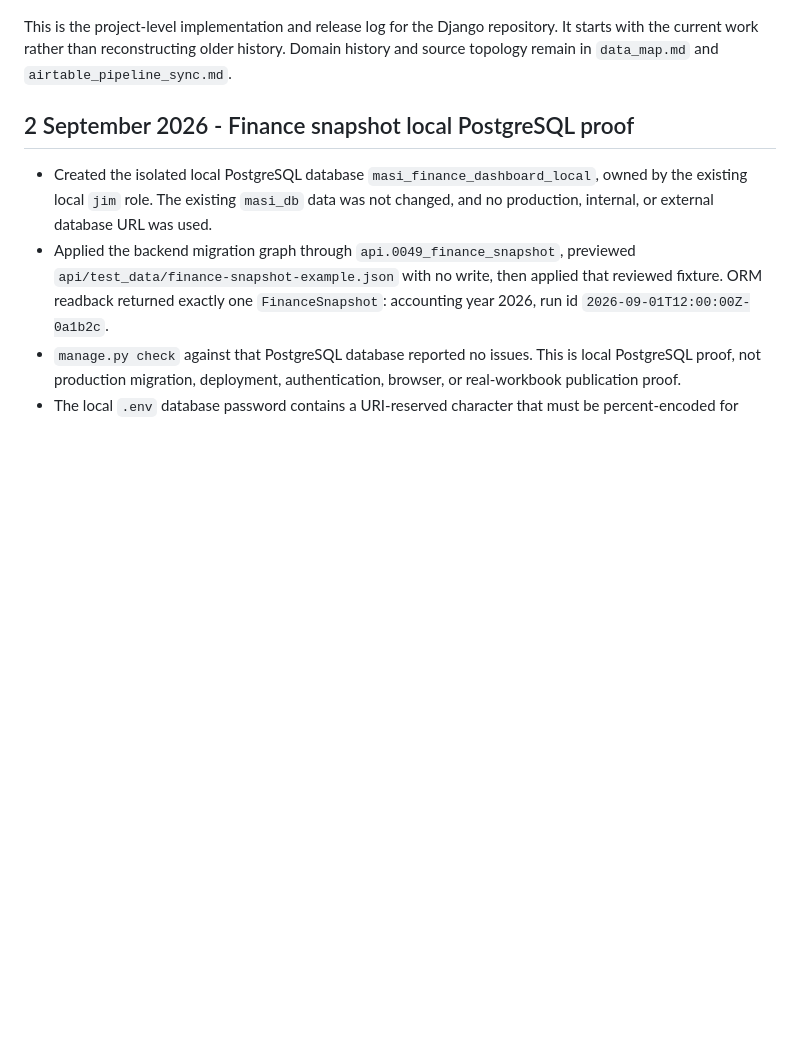
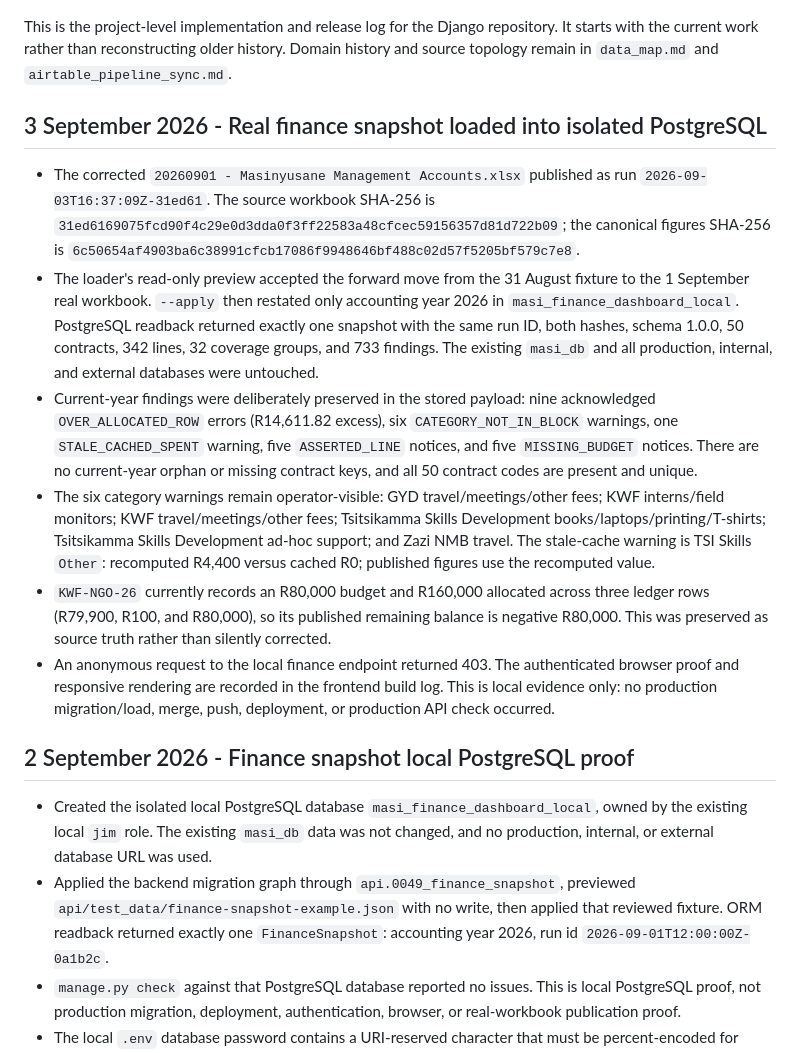
Before and after one commit to JimMcKeown17/masi-website-main, a Markdown page: documentation/build-log.md, the part around one of its changes. GitHub-like rendering; blank space fills up the shorter version.

Commit message:
docs: record real finance snapshot local load

```diff
--- a/documentation/build-log.md
+++ b/documentation/build-log.md
@@ -4,5 +4,34 @@ Last updated: 2 September 2026
 
 This is the project-level implementation and release log for the Django repository. It starts with the current work rather than reconstructing older history. Domain history and source topology remain in `data_map.md` and `airtable_pipeline_sync.md`.
+
+## 3 September 2026 - Real finance snapshot loaded into isolated PostgreSQL
+
+- The corrected `20260901 - Masinyusane Management Accounts.xlsx` published as run
+  `2026-09-03T16:37:09Z-31ed61`. The source workbook SHA-256 is
+  `31ed6169075fcd90f4c29e0d3dda0f3ff22583a48cfcec59156357d81d722b09`; the canonical
+  figures SHA-256 is `6c50654af4903ba6c38991cfcb17086f9948646bf488c02d57f5205bf579c7e8`.
+- The loader's read-only preview accepted the forward move from the 31 August fixture to the
+  1 September real workbook. `--apply` then restated only accounting year 2026 in
+  `masi_finance_dashboard_local`. PostgreSQL readback returned exactly one snapshot with the
+  same run ID, both hashes, schema 1.0.0, 50 contracts, 342 lines, 32 coverage groups, and 733
+  findings. The existing `masi_db` and all production, internal, and external databases were
+  untouched.
+- Current-year findings were deliberately preserved in the stored payload: nine acknowledged
+  `OVER_ALLOCATED_ROW` errors (R14,611.82 excess), six `CATEGORY_NOT_IN_BLOCK` warnings, one
+  `STALE_CACHED_SPENT` warning, five `ASSERTED_LINE` notices, and five `MISSING_BUDGET` notices.
+  There are no current-year orphan or missing contract keys, and all 50 contract codes are
+  present and unique.
+- The six category warnings remain operator-visible: GYD travel/meetings/other fees; KWF
+  interns/field monitors; KWF travel/meetings/other fees; Tsitsikamma Skills Development
+  books/laptops/printing/T-shirts; Tsitsikamma Skills Development ad-hoc support; and Zazi NMB
+  travel. The stale-cache warning is TSI Skills `Other`: recomputed R4,400 versus cached R0;
+  published figures use the recomputed value.
+- `KWF-NGO-26` currently records an R80,000 budget and R160,000 allocated across three ledger
+  rows (R79,900, R100, and R80,000), so its published remaining balance is negative R80,000.
+  This was preserved as source truth rather than silently corrected.
+- An anonymous request to the local finance endpoint returned 403. The authenticated browser
+  proof and responsive rendering are recorded in the frontend build log. This is local evidence
+  only: no production migration/load, merge, push, deployment, or production API check occurred.
 
 ## 2 September 2026 - Finance snapshot local PostgreSQL proof
 
```
Also changed, not shown: other parts of documentation/build-log.md (+1 -1 lines).
